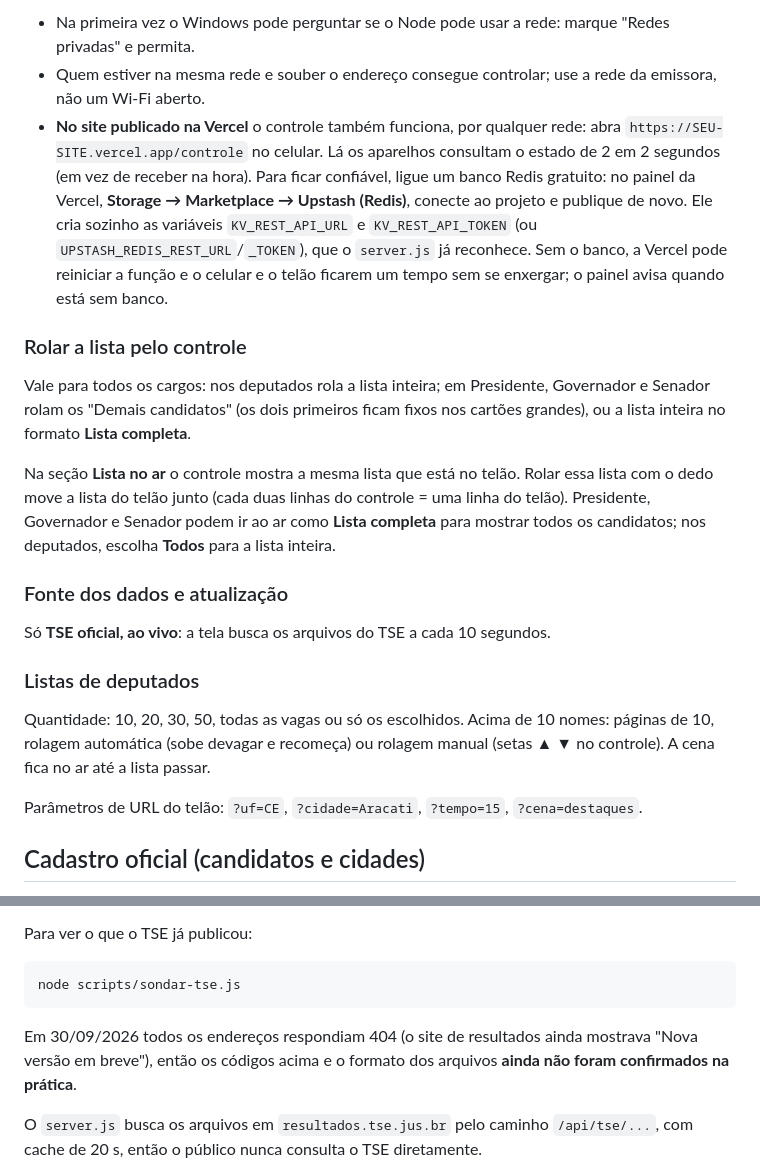
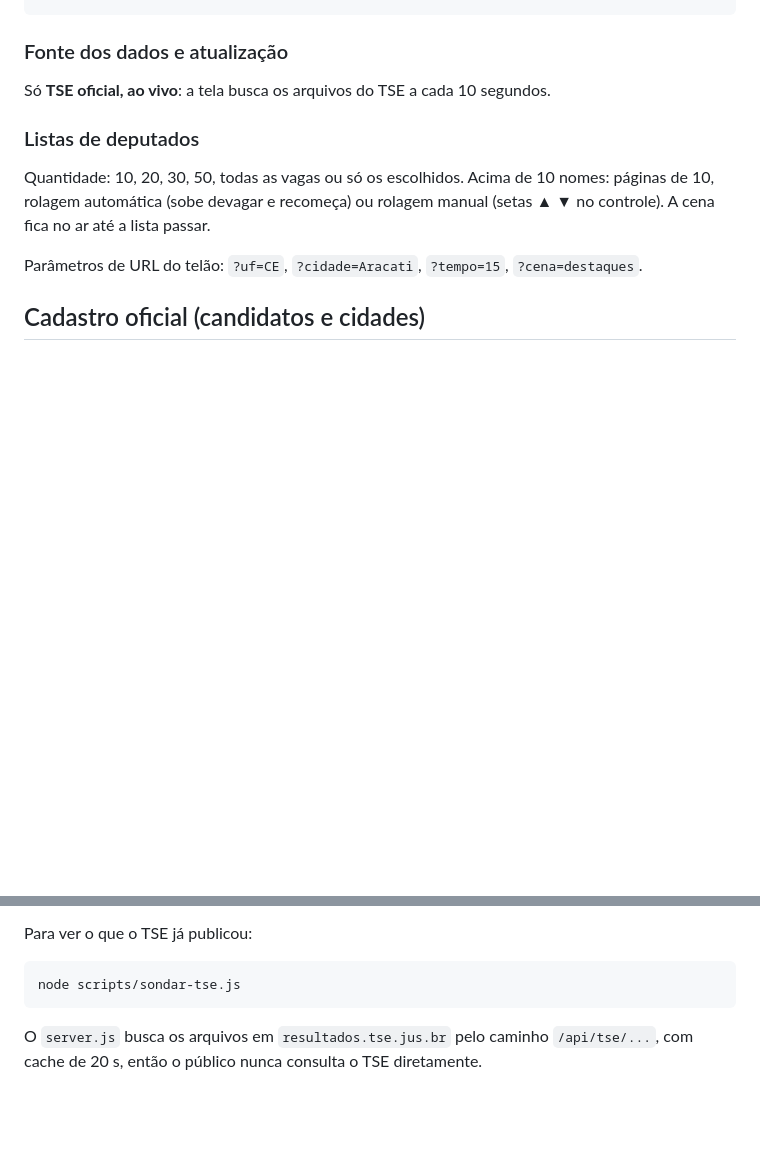
Before and after one commit to gabriiellduarte/eleicoessinalnews, a Markdown page: README.md, 2 parts joined by grey strips. GitHub-like rendering; blank space fills up the shorter version.

````diff
--- a/README.md
+++ b/README.md
@@ -71,21 +14,3 @@ Wi-Fi** comanda o telão: abra no celular o endereço que aparece no topo do pai
-- Na primeira vez o Windows pode perguntar se o Node pode usar a rede: marque "Redes privadas" e permita.
-- Quem estiver na mesma rede e souber o endereço consegue controlar; use a rede da emissora, não um Wi-Fi aberto.
-- **No site publicado na Vercel** o controle também funciona, por qualquer rede: abra `https://SEU-SITE.vercel.app/controle`
-  no celular. Lá os aparelhos consultam o estado de 2 em 2 segundos (em vez de receber na hora).
-  Para ficar confiável, ligue um banco Redis gratuito: no painel da Vercel, **Storage → Marketplace → Upstash (Redis)**,
-  conecte ao projeto e publique de novo. Ele cria sozinho as variáveis `KV_REST_API_URL` e `KV_REST_API_TOKEN`
-  (ou `UPSTASH_REDIS_REST_URL`/`_TOKEN`), que o `server.js` já reconhece. Sem o banco, a Vercel pode reiniciar a função e
-  o celular e o telão ficarem um tempo sem se enxergar; o painel avisa quando está sem banco.
-
-### Rolar a lista pelo controle
-
-Vale para todos os cargos: nos deputados rola a lista inteira; em Presidente, Governador e Senador rolam os
-"Demais candidatos" (os dois primeiros ficam fixos nos cartões grandes), ou a lista inteira no formato
-**Lista completa**.
-
-Na seção **Lista no ar** o controle mostra a mesma lista que está no telão. Rolar essa lista com o dedo move a lista
-do telão junto (cada duas linhas do controle = uma linha do telão). Presidente, Governador e Senador podem ir ao ar
-como **Lista completa** para mostrar todos os candidatos; nos deputados, escolha **Todos** para a lista inteira.
 
 ### Fonte dos dados e atualização
 
@@ -133,10 +58,6 @@ Para ver o que o TSE já publicou:
 ```bash
 node scripts/sondar-tse.js
 ```
-
-Em 30/09/2026 todos os endereços respondiam 404 (o site de resultados ainda mostrava "Nova versão em breve"),
-então os códigos acima e o formato dos arquivos **ainda não foram confirmados na prática**.
-
 O `server.js` busca os arquivos em `resultados.tse.jus.br` pelo caminho `/api/tse/...`, com cache de 20 s,
 então o público nunca consulta o TSE diretamente.
 
````
Also changed, not shown: other parts of README.md (+0 -57 lines).
